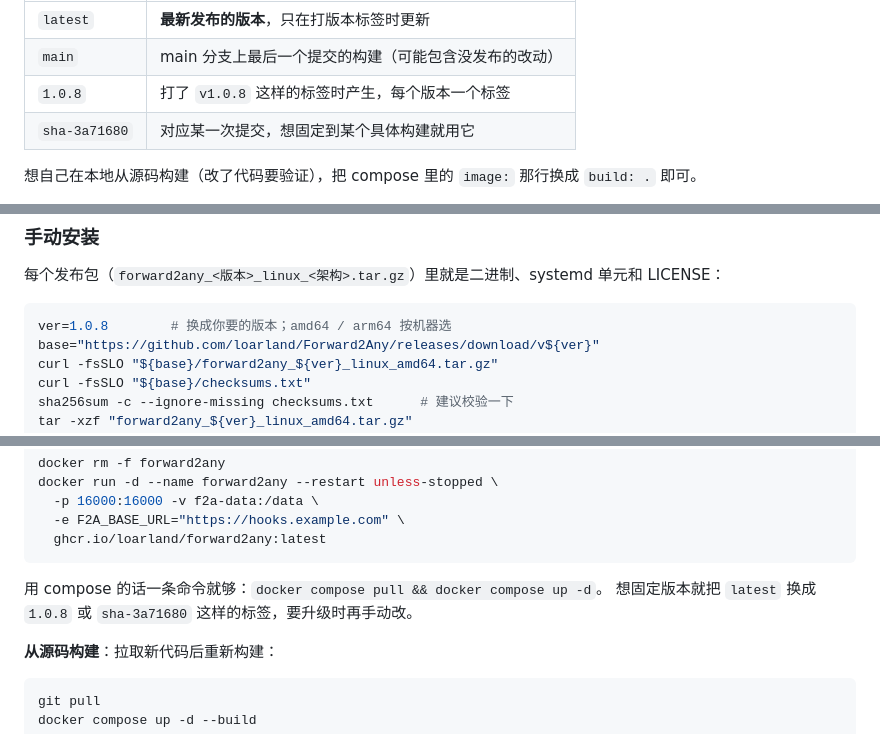
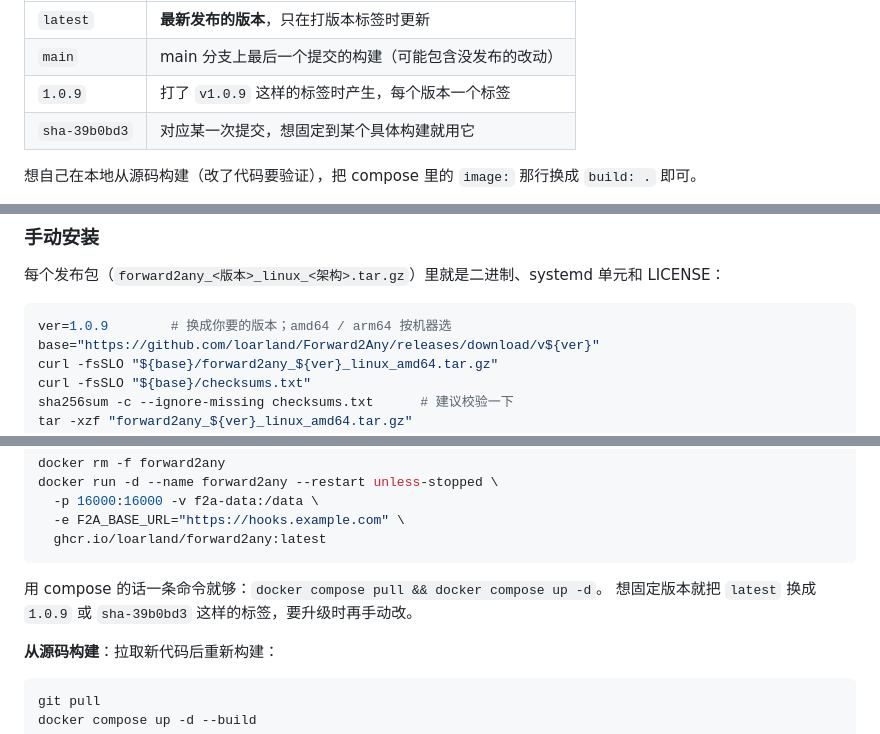
Before and after one commit to loarland/Forward2Any, a Markdown page: README.md, 3 parts joined by grey strips. Drawn GitHub-style.

Commit message:
README 的版本示例更新到 1.0.9

````diff
--- a/README.md
+++ b/README.md
@@ -165,8 +165,8 @@ docker run -d --name forward2any --restart unless-stopped \
 | --- | --- |
 | `latest` | **最新发布的版本**，只在打版本标签时更新 |
 | `main` | main 分支上最后一个提交的构建（可能包含没发布的改动） |
-| `1.0.8` | 打了 `v1.0.8` 这样的标签时产生，每个版本一个标签 |
-| `sha-3a71680` | 对应某一次提交，想固定到某个具体构建就用它 |
+| `1.0.9` | 打了 `v1.0.9` 这样的标签时产生，每个版本一个标签 |
+| `sha-39b0bd3` | 对应某一次提交，想固定到某个具体构建就用它 |
 
 想自己在本地从源码构建（改了代码要验证），把 compose 里的 `image:` 那行换成 `build: .` 即可。
 
@@ -221,7 +221,7 @@ F2A_ADMIN_PASSWORD="$(openssl rand -base64 18)" ./f2a
 每个发布包（`forward2any_<版本>_linux_<架构>.tar.gz`）里就是二进制、systemd 单元和 LICENSE：
 
 ```bash
-ver=1.0.8        # 换成你要的版本；amd64 / arm64 按机器选
+ver=1.0.9        # 换成你要的版本；amd64 / arm64 按机器选
 base="https://github.com/loarland/Forward2Any/releases/download/v${ver}"
 curl -fsSLO "${base}/forward2any_${ver}_linux_amd64.tar.gz"
 curl -fsSLO "${base}/checksums.txt"
@@ -818,7 +818,7 @@ docker run -d --name forward2any --restart unless-stopped \
 ```
 
 用 compose 的话一条命令就够：`docker compose pull && docker compose up -d`。
-想固定版本就把 `latest` 换成 `1.0.8` 或 `sha-3a71680` 这样的标签，要升级时再手动改。
+想固定版本就把 `latest` 换成 `1.0.9` 或 `sha-39b0bd3` 这样的标签，要升级时再手动改。
 
 **从源码构建**：拉取新代码后重新构建：
 
````
